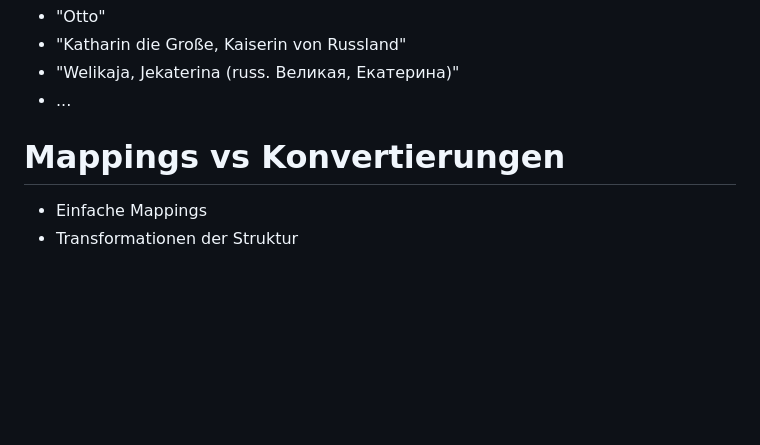
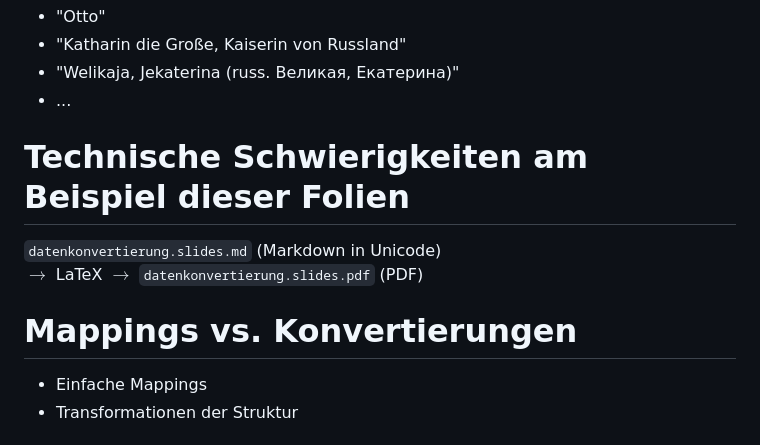
Before and after one commit to hshdb/hshdb2014, a Markdown page: 2014-03-31/datenkonvertierung.slides.md, the part around the change printed below. Drawn GitHub-style; blank space fills up the shorter version.

```diff
--- a/2014-03-31/datenkonvertierung.slides.md
+++ b/2014-03-31/datenkonvertierung.slides.md
@@ -115,7 +122,13 @@ Illustrationen  $\rightarrow$  Contributor
 * "Welikaja, Jekaterina (russ. Великая, Екатерина)"
 * ...
 
-# Mappings vs Konvertierungen
+# Technische Schwierigkeiten am Beispiel dieser Folien
+
+`datenkonvertierung.slides.md` (Markdown in Unicode)\
+$\rightarrow$ LaTeX
+$\rightarrow$ `datenkonvertierung.slides.pdf` (PDF)
+
+# Mappings vs. Konvertierungen
 
 * Einfache Mappings
 * Transformationen der Struktur
```
Also changed, not shown: other parts of 2014-03-31/datenkonvertierung.slides.md (+66 -12 lines), img/Euclid_flowchart_1.png, img/pipes-memo.jpg.
